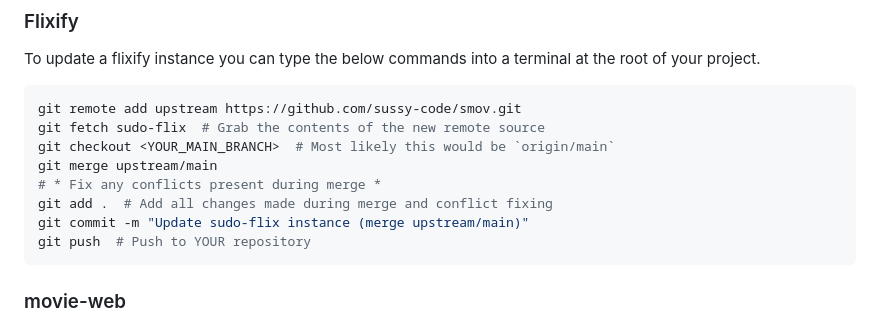
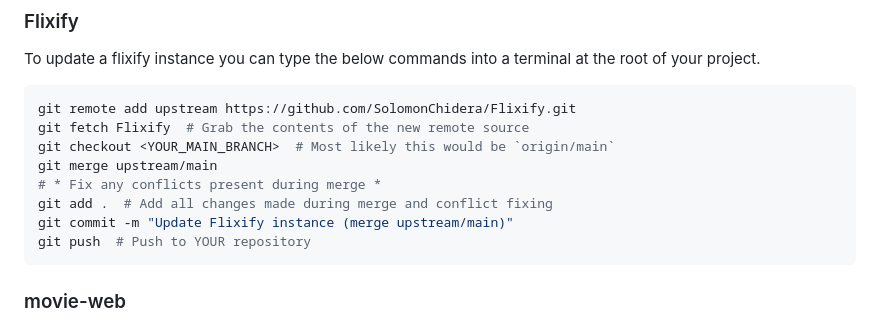
Before and after one commit to minssye/Flixify, a Markdown page: README.md, the part around the change. Drawn GitHub-style.

Commit message:
Updated Git instance

````diff
--- a/README.md
+++ b/README.md
@@ -46,13 +46,13 @@ Then you can visit the local instance [here](http://localhost:5173) or, at local
 To update a flixify instance you can type the below commands into a terminal at the root of your project.
 
 ```bash
-git remote add upstream https://github.com/sussy-code/smov.git
-git fetch sudo-flix  # Grab the contents of the new remote source
+git remote add upstream https://github.com/SolomonChidera/Flixify.git
+git fetch Flixify  # Grab the contents of the new remote source
 git checkout <YOUR_MAIN_BRANCH>  # Most likely this would be `origin/main`
 git merge upstream/main
 # * Fix any conflicts present during merge *
 git add .  # Add all changes made during merge and conflict fixing
-git commit -m "Update sudo-flix instance (merge upstream/main)"
+git commit -m "Update Flixify instance (merge upstream/main)"
 git push  # Push to YOUR repository
 ```
 
````
